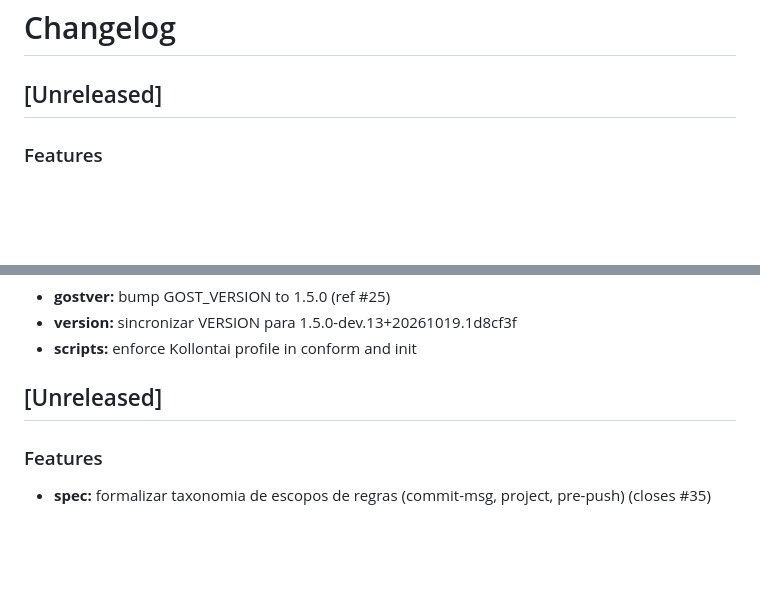
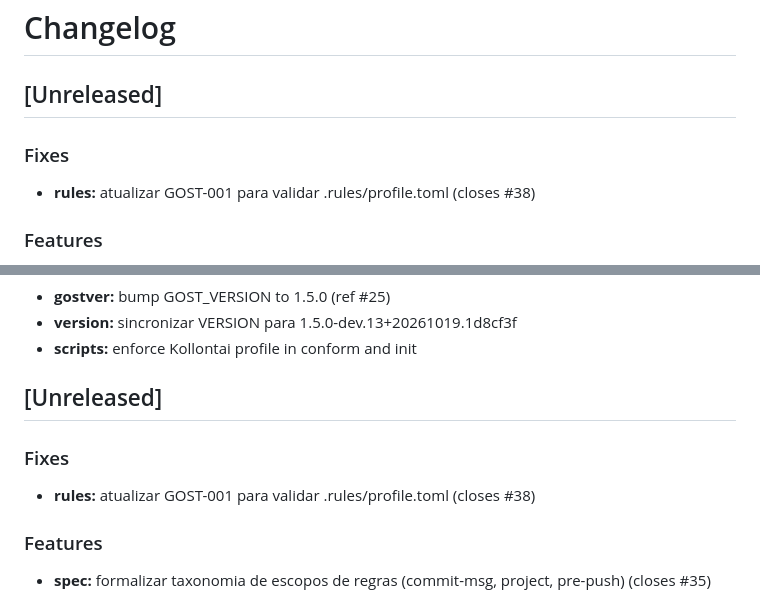
Before and after one commit to lumenpink/gost, a Markdown page: CHANGELOG.md, 2 parts joined by grey strips. GitHub-like rendering; blank space fills up the shorter version.

```diff
--- a/CHANGELOG.md
+++ b/CHANGELOG.md
@@ -1,6 +1,9 @@
 # Changelog
 
 ## [Unreleased]
+
+### Fixes
+- **rules:** atualizar GOST-001 para validar .rules/profile.toml (closes #38)
 
 ### Features
 - **spec:** sanear catálogo de regras fundamentais GOST 3.0 com 5 axiomas (closes #37)
@@ -110,6 +113,9 @@
 
 ## [Unreleased]
 
+### Fixes
+- **rules:** atualizar GOST-001 para validar .rules/profile.toml (closes #38)
+
 ### Features
 - **spec:** formalizar taxonomia de escopos de regras (commit-msg, project, pre-push) (closes #35)
 
```
